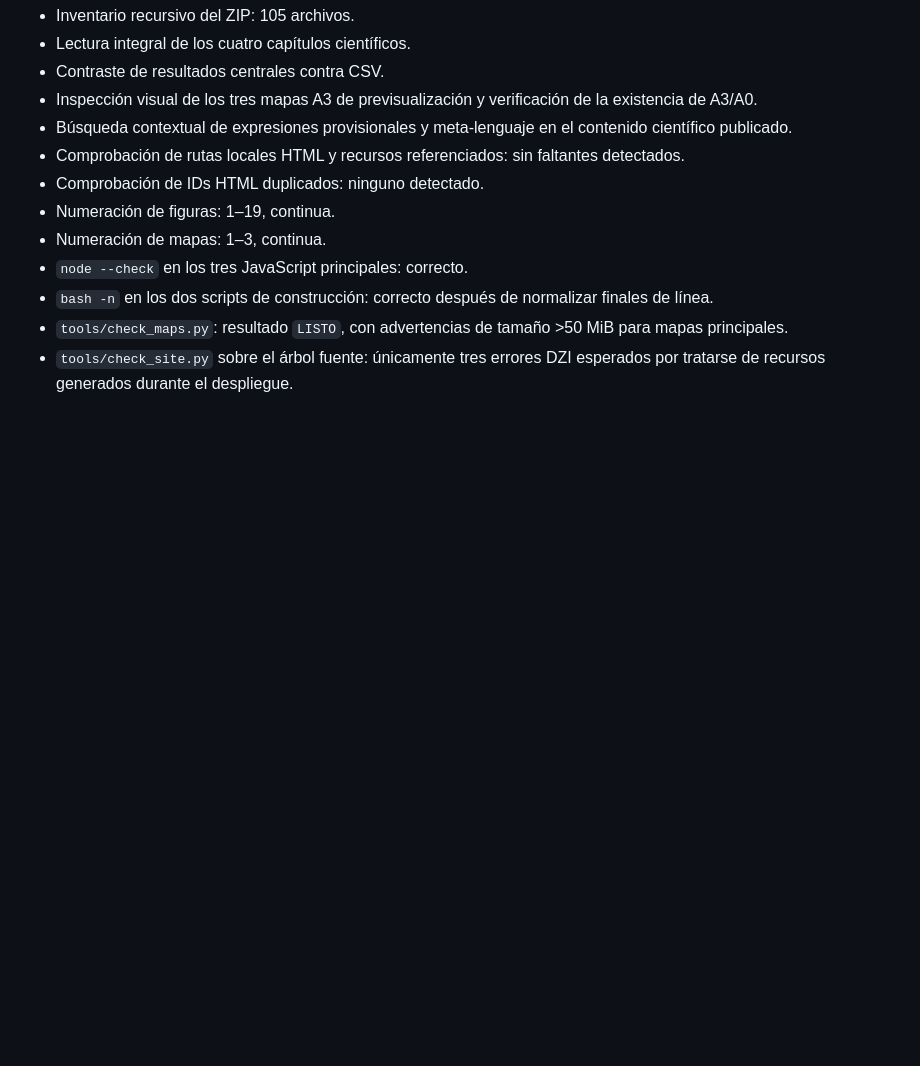
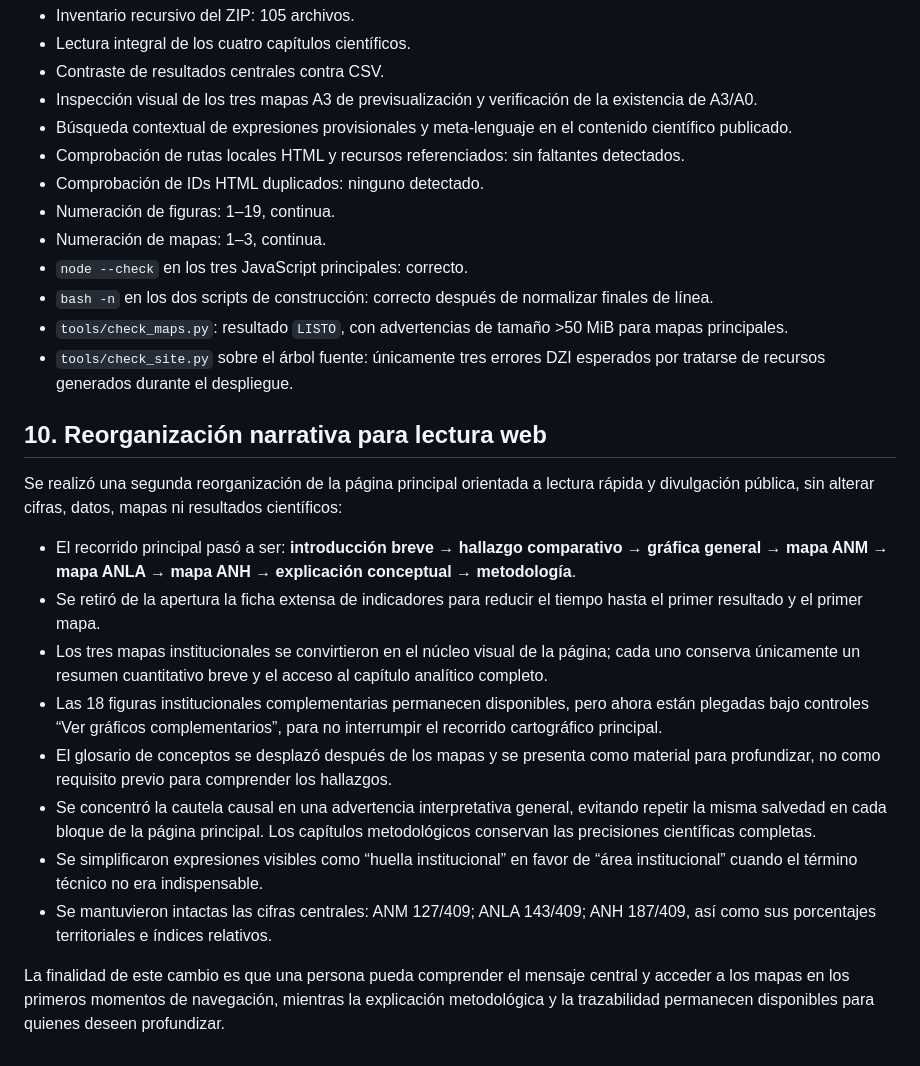
Before and after one commit to jcgomezga/incendios-tolima-2026, a Markdown page: REVISION_CIENTIFICA.md, the part around the change. GitHub-like rendering; blank space fills up the shorter version.

Commit message:
Registrar reorganización narrativa de la portada

```diff
--- a/REVISION_CIENTIFICA.md
+++ b/REVISION_CIENTIFICA.md
@@ -126,3 +126,18 @@ No se agregaron DOI, autores, fechas, títulos o referencias no verificadas.
 - `bash -n` en los dos scripts de construcción: correcto después de normalizar finales de línea.
 - `tools/check_maps.py`: resultado `LISTO`, con advertencias de tamaño >50 MiB para mapas principales.
 - `tools/check_site.py` sobre el árbol fuente: únicamente tres errores DZI esperados por tratarse de recursos generados durante el despliegue.
+
+## 10. Reorganización narrativa para lectura web
+
+Se realizó una segunda reorganización de la página principal orientada a lectura rápida y divulgación pública, sin alterar cifras, datos, mapas ni resultados científicos:
+
+- El recorrido principal pasó a ser: **introducción breve → hallazgo comparativo → gráfica general → mapa ANM → mapa ANLA → mapa ANH → explicación conceptual → metodología**.
+- Se retiró de la apertura la ficha extensa de indicadores para reducir el tiempo hasta el primer resultado y el primer mapa.
+- Los tres mapas institucionales se convirtieron en el núcleo visual de la página; cada uno conserva únicamente un resumen cuantitativo breve y el acceso al capítulo analítico completo.
+- Las 18 figuras institucionales complementarias permanecen disponibles, pero ahora están plegadas bajo controles “Ver gráficos complementarios”, para no interrumpir el recorrido cartográfico principal.
+- El glosario de conceptos se desplazó después de los mapas y se presenta como material para profundizar, no como requisito previo para comprender los hallazgos.
+- Se concentró la cautela causal en una advertencia interpretativa general, evitando repetir la misma salvedad en cada bloque de la página principal. Los capítulos metodológicos conservan las precisiones científicas completas.
+- Se simplificaron expresiones visibles como “huella institucional” en favor de “área institucional” cuando el término técnico no era indispensable.
+- Se mantuvieron intactas las cifras centrales: ANM 127/409; ANLA 143/409; ANH 187/409, así como sus porcentajes territoriales e índices relativos.
+
+La finalidad de este cambio es que una persona pueda comprender el mensaje central y acceder a los mapas en los primeros momentos de navegación, mientras la explicación metodológica y la trazabilidad permanecen disponibles para quienes deseen profundizar.
```
